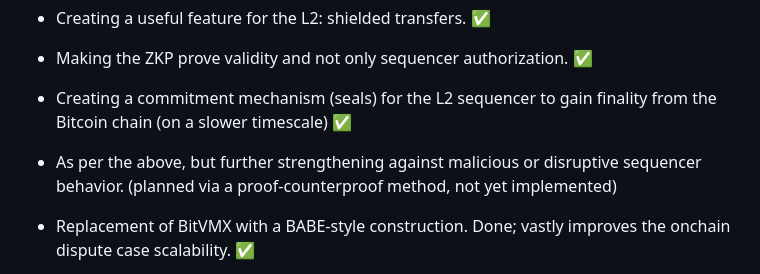
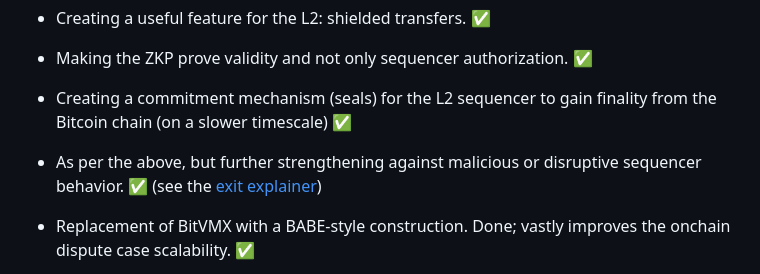
Before and after one commit to AdamISZ/lichen, a Markdown page: README.md, the part around the change. Drawn GitHub-style.

```diff
--- a/README.md
+++ b/README.md
@@ -40,7 +40,7 @@ Worth mentioning these as idiosyncracies: first, this was built without a user-s
 
 * Creating a commitment mechanism (seals) for the L2 sequencer to gain finality from the Bitcoin chain (on a slower timescale) :white_check_mark:
 
-* As per the above, but further strengthening against malicious or disruptive sequencer behavior. (planned via a proof-counterproof method, not yet implemented)
+* As per the above, but further strengthening against malicious or disruptive sequencer behavior. :white_check_mark: (see the [exit explainer](docs/explainers/exit.md))
 
 * Replacement of BitVMX with a BABE-style construction. Done; vastly improves the onchain dispute case scalability. :white_check_mark:
 
```
Also changed, not shown: docs/1000-ft-view.md (+4 -2 lines).
